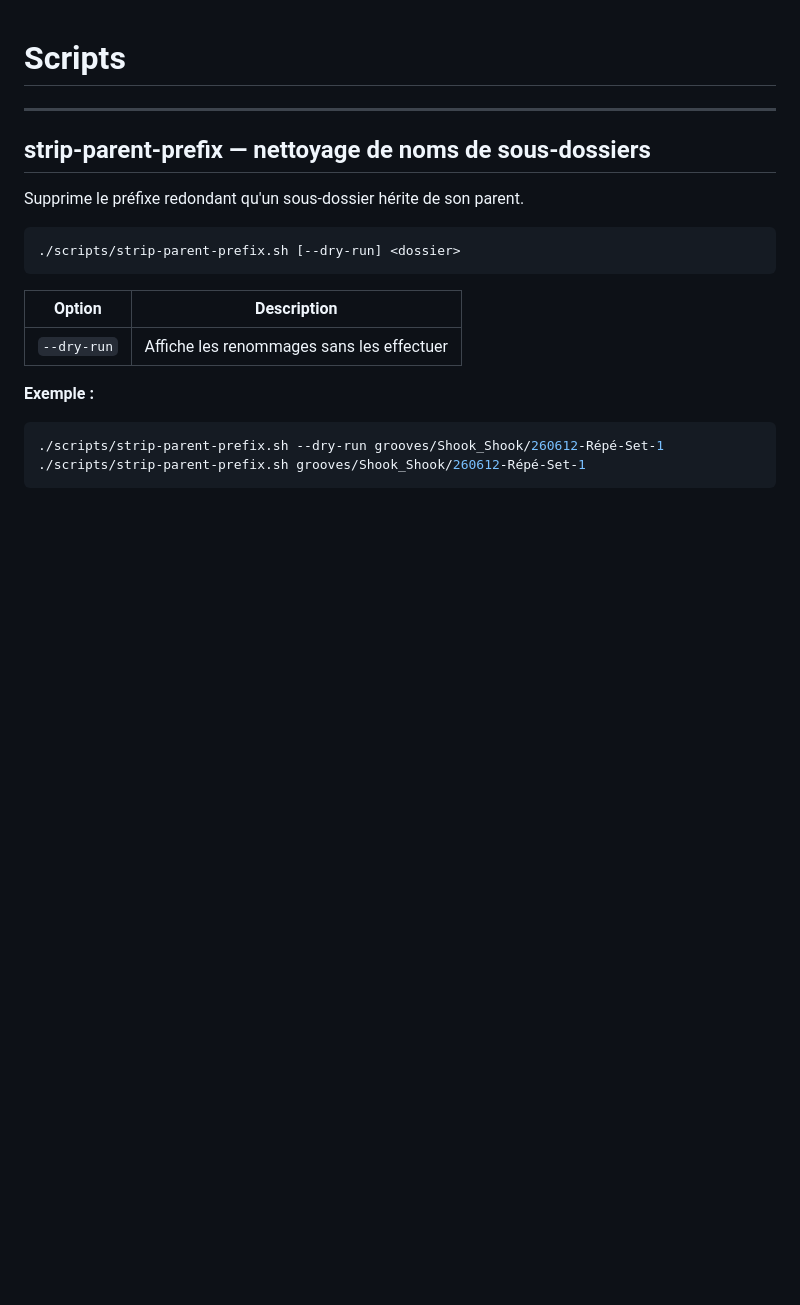
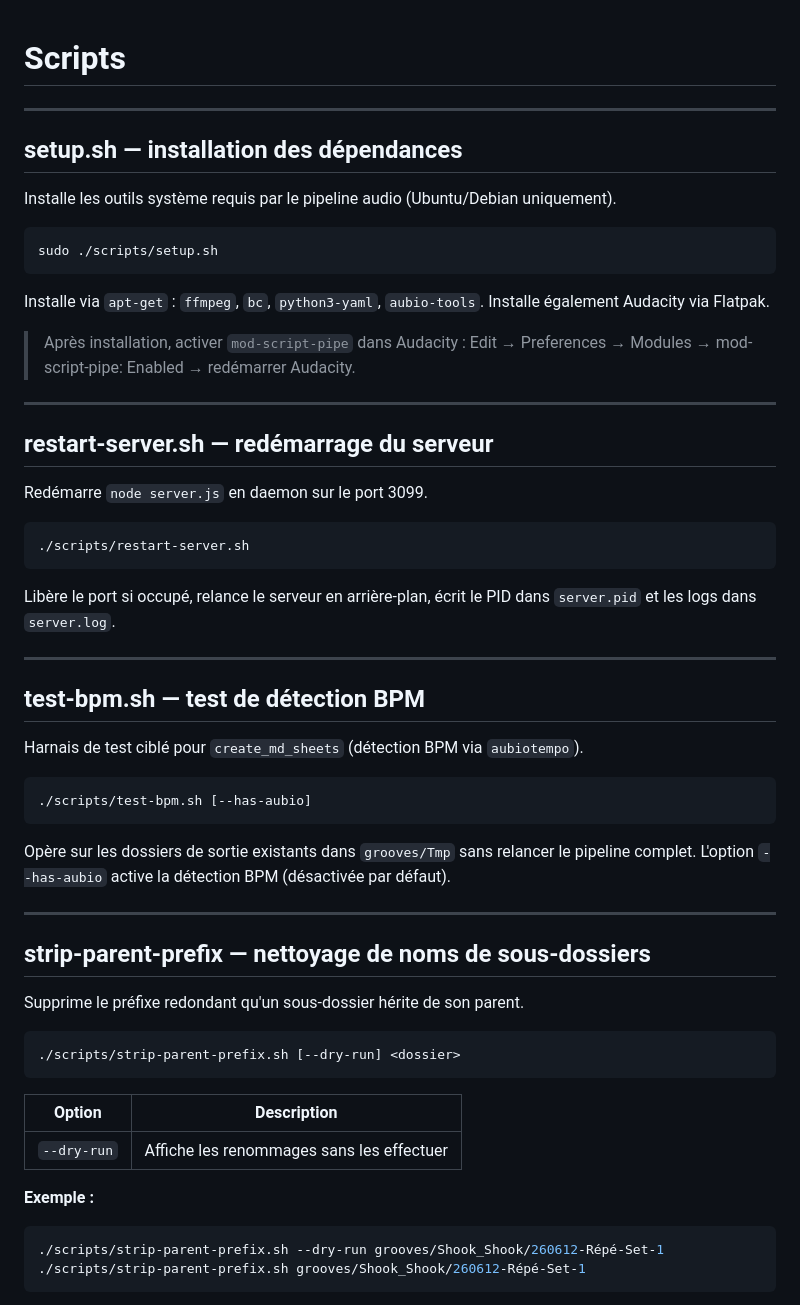
Before and after one commit to lessushicodeurs/groovotheque, a Markdown page: scripts/README.md, the part around the change. Rendered like a GitHub page; blank space fills up the shorter version.

Commit message:
docs(scripts): ajouter README détaillé avec setup, restart-server et test-bpm

````diff
--- a/scripts/README.md
+++ b/scripts/README.md
@@ -1,4 +1,44 @@
 # Scripts
+
+---
+
+## setup.sh — installation des dépendances
+
+Installe les outils système requis par le pipeline audio (Ubuntu/Debian uniquement).
+
+```bash
+sudo ./scripts/setup.sh
+```
+
+Installe via `apt-get` : `ffmpeg`, `bc`, `python3-yaml`, `aubio-tools`.
+Installe également Audacity via Flatpak.
+
+> Après installation, activer `mod-script-pipe` dans Audacity :
+> Edit → Preferences → Modules → mod-script-pipe: Enabled → redémarrer Audacity.
+
+---
+
+## restart-server.sh — redémarrage du serveur
+
+Redémarre `node server.js` en daemon sur le port 3099.
+
+```bash
+./scripts/restart-server.sh
+```
+
+Libère le port si occupé, relance le serveur en arrière-plan, écrit le PID dans `server.pid` et les logs dans `server.log`.
+
+---
+
+## test-bpm.sh — test de détection BPM
+
+Harnais de test ciblé pour `create_md_sheets` (détection BPM via `aubiotempo`).
+
+```bash
+./scripts/test-bpm.sh [--has-aubio]
+```
+
+Opère sur les dossiers de sortie existants dans `grooves/Tmp` sans relancer le pipeline complet. L'option `--has-aubio` active la détection BPM (désactivée par défaut).
 
 ---
 
````
